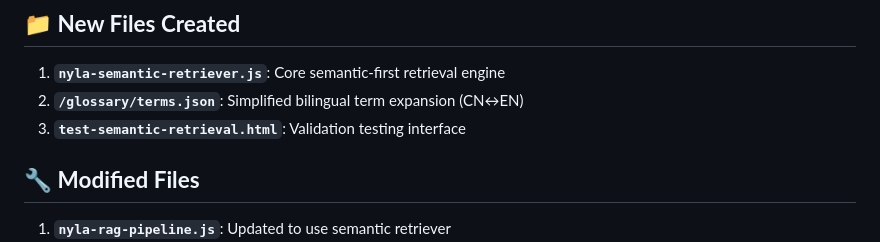
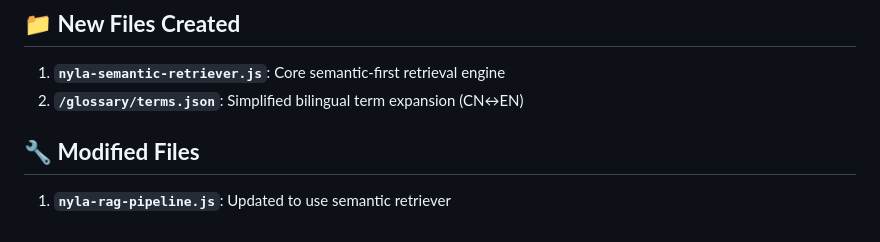
Before and after one commit to sonyschan/nyla-go, a Markdown page: SEMANTIC-FIRST-MIGRATION.md, the part around the change. GitHub-like rendering.

```diff
--- a/SEMANTIC-FIRST-MIGRATION.md
+++ b/SEMANTIC-FIRST-MIGRATION.md
@@ -43,7 +43,6 @@ Successfully replaced heavyweight "pattern logic" with semantic-first retrieval
 
 1. **`nyla-semantic-retriever.js`**: Core semantic-first retrieval engine
 2. **`/glossary/terms.json`**: Simplified bilingual term expansion (CN↔EN)
-3. **`test-semantic-retrieval.html`**: Validation testing interface
 
 ## 🔧 **Modified Files**
 
```
Also changed, not shown: TESTING-GUIDE.md (+1 -1 lines).
